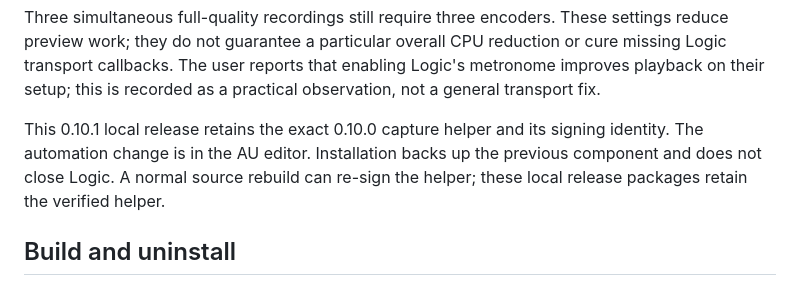
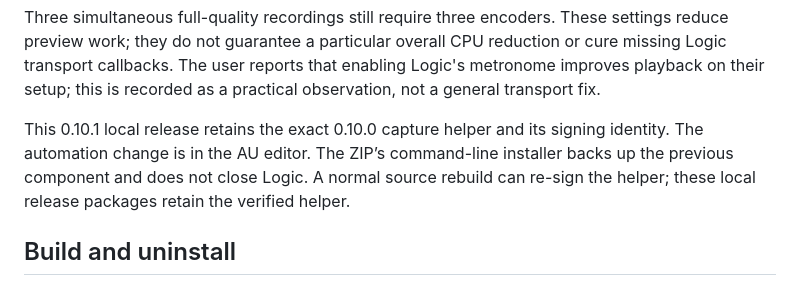
Before and after one commit to santismo/CamOrder, a Markdown page: CamOrderStudio/README-AU.md, the part around the change. GitHub-like rendering.

Commit message:
Clarify installer backup behavior in public documentation

```diff
--- a/CamOrderStudio/README-AU.md
+++ b/CamOrderStudio/README-AU.md
@@ -262,7 +262,7 @@ Preview copies use disk space in `~/Library/Caches/com.santismo.CamOrderStudio/P
 
 Three simultaneous full-quality recordings still require three encoders. These settings reduce preview work; they do not guarantee a particular overall CPU reduction or cure missing Logic transport callbacks. The user reports that enabling Logic's metronome improves playback on their setup; this is recorded as a practical observation, not a general transport fix.
 
-This 0.10.1 local release retains the exact 0.10.0 capture helper and its signing identity. The automation change is in the AU editor. Installation backs up the previous component and does not close Logic. A normal source rebuild can re-sign the helper; these local release packages retain the verified helper.
+This 0.10.1 local release retains the exact 0.10.0 capture helper and its signing identity. The automation change is in the AU editor. The ZIP’s command-line installer backs up the previous component and does not close Logic. A normal source rebuild can re-sign the helper; these local release packages retain the verified helper.
 
 ## Build and uninstall
 
```
Also changed, not shown: docs/HISTORY.md (+1 -1 lines).
